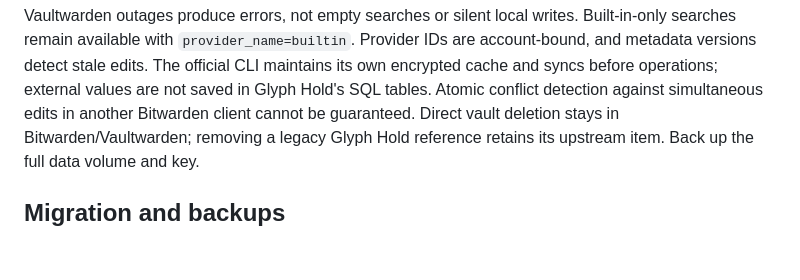
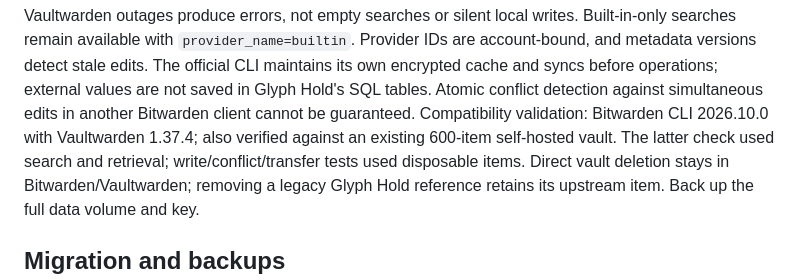
Before and after one commit to Dosk3n/glyphhold, a Markdown page: README.md, the part around the change. GitHub-like rendering; blank space fills up the shorter version.

Commit message:
Document live Vaultwarden verification and deployment [skip ci]

```diff
--- a/README.md
+++ b/README.md
@@ -141,6 +141,9 @@ IDs are account-bound, and metadata versions detect stale edits. The official
 CLI maintains its own encrypted cache and syncs before operations; external
 values are not saved in Glyph Hold's SQL tables. Atomic conflict detection
 against simultaneous edits in another Bitwarden client cannot be guaranteed.
+Compatibility validation: Bitwarden CLI 2026.10.0 with Vaultwarden 1.37.4;
+also verified against an existing 600-item self-hosted vault. The latter check
+used search and retrieval; write/conflict/transfer tests used disposable items.
 Direct vault deletion stays in Bitwarden/Vaultwarden; removing a legacy Glyph
 Hold reference retains its upstream item. Back up the full data volume and key.
 
```
Also changed, not shown: GLYPHHOLD_2_PLAN.md (+5 -4 lines).
